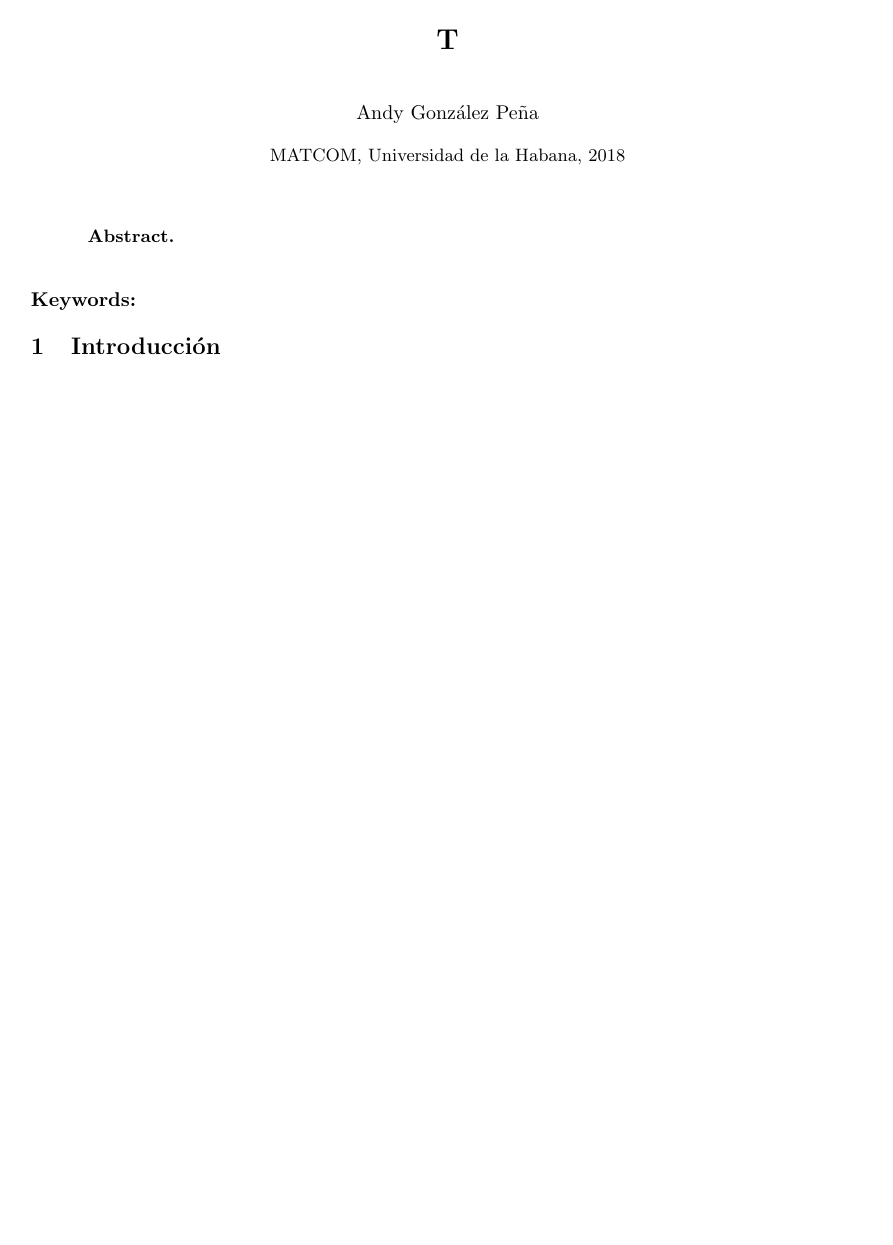
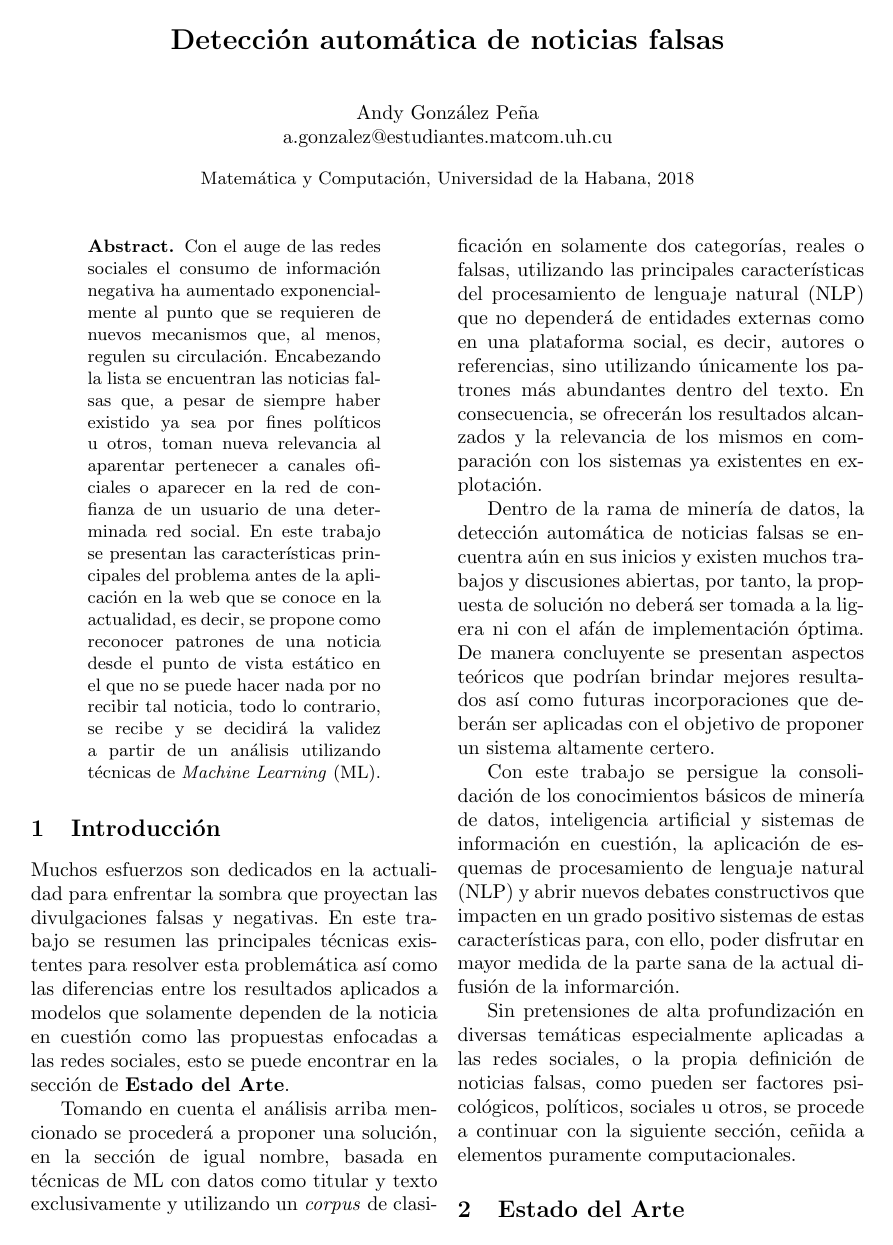
Before and after one commit to andyglez/fake_news, a LaTeX paper (report/src/llncs.tex): page 1 of 2. Compiled offline with pdfLaTeX; a missing bibliography style is replaced by a similar one.

Commit message:
Finished writing Introduction

```diff
--- a/report/src/llncs.tex
+++ b/report/src/llncs.tex
@@ -10,28 +10,51 @@
 \begin{document}
 
 
-\title{T}
+\title{Detecci\'on autom\'atica de noticias falsas}
 
-\author{Andy Gonz\'alez Pe\~na}
+\author{Andy Gonz\'alez Pe\~na \\ a.gonzalez@estudiantes.matcom.uh.cu}
+\institute{Matem\'atica y Computaci\'on, Universidad de la Habana, 2018}
 
-\institute{MATCOM, Universidad de la Habana, 2018}
 \maketitle
+
+
+\begin{multicols}{2}[]
 
 \begin{abstract}
 
-
+Con el auge de las redes sociales el consumo de informaci\'on negativa ha aumentado exponencialmente al punto que se requieren de nuevos mecanismos
+que, al menos, regulen su circulaci\'on. Encabezando la lista se encuentran las noticias falsas que, a pesar de siempre haber existido ya sea por fines pol\'iticos
+u otros, toman nueva relevancia al aparentar pertenecer a canales oficiales o aparecer en la red de confianza de un usuario de una determinada red social.
+En este trabajo se presentan las caracter\'isticas principales del problema antes de la aplicaci\'on en la web que se conoce en la actualidad, es decir, se propone
+como reconocer patrones de una noticia desde el punto de vista est\'atico en el que no se puede hacer nada por no recibir tal noticia, todo lo contrario, se recibe
+y se decidir\'a la validez a partir de un an\'alisis utilizando t\'ecnicas de \textit{Machine Learning} (ML).
 
 \end{abstract}
-
-\begin{keywords}
-
-\end{keywords}
-
-\begin{multicols}{2}[]
 
 
 \section{Introducci\'on}\label{sec:Introduction}
 
+Muchos esfuerzos son dedicados en la actualidad para enfrentar la sombra que proyectan las divulgaciones falsas y negativas. En este trabajo se resumen las
+principales t\'ecnicas existentes para resolver esta problem\'atica as\'i como las diferencias entre los resultados aplicados a modelos que solamente dependen de la
+noticia en cuesti\'on como las propuestas enfocadas a las redes sociales, esto se puede encontrar en la secci\'on de \textbf{Estado del Arte}.
+
+Tomando en cuenta el an\'alisis arriba mencionado se proceder\'a a proponer una soluci\'on, en la secci\'on de igual nombre, basada en t\'ecnicas de ML con datos como
+titular y texto exclusivamente y utilizando un \textit{corpus} de clasificaci\'on en solamente dos categor\'ias, reales o falsas, utilizando las principales caracter\'isticas del
+procesamiento de lenguaje natural (NLP) que no depender\'a de entidades externas como en una plataforma social, es decir, autores o referencias, sino utilizando \'unicamente
+los patrones m\'as abundantes dentro del texto. En consecuencia, se ofrecer\'an los resultados alcanzados y la relevancia de los mismos en comparaci\'on con los sistemas
+ya existentes en explotaci\'on.
+
+Dentro de la rama de miner\'ia de datos, la detecci\'on autom\'atica de noticias falsas se encuentra a\'un en sus inicios y existen muchos trabajos y discusiones abiertas,
+por tanto, la propuesta de soluci\'on no deber\'a ser tomada a la ligera ni con el af\'an de implementaci\'on \'optima. De manera concluyente se presentan aspectos te\'oricos
+que podr\'ian brindar mejores resultados as\'i como futuras incorporaciones que deber\'an ser aplicadas con el objetivo de proponer un sistema altamente certero.
+
+Con este trabajo se persigue la consolidaci\'on de los conocimientos b\'asicos de miner\'ia de datos, inteligencia artificial y sistemas de informaci\'on en cuesti\'on, la aplicaci\'on
+de esquemas de procesamiento de lenguaje natural (NLP) y abrir nuevos debates constructivos que impacten en un grado positivo sistemas de estas caracter\'isticas para,
+con ello, poder disfrutar en mayor medida de la parte sana de la actual difusi\'on de la informarci\'on.
+
+Sin pretensiones de alta profundizaci\'on en diversas tem\'aticas especialmente aplicadas a las redes sociales, o la propia definici\'on de noticias falsas, como pueden ser factores
+ psicol\'ogicos, pol\'iticos, sociales u otros, se procede a continuar con la siguiente secci\'on, ce\~nida a elementos puramente computacionales.
+\section{Estado del Arte}
 \end{multicols}
 
 \bibliographystyle{apa}
```
